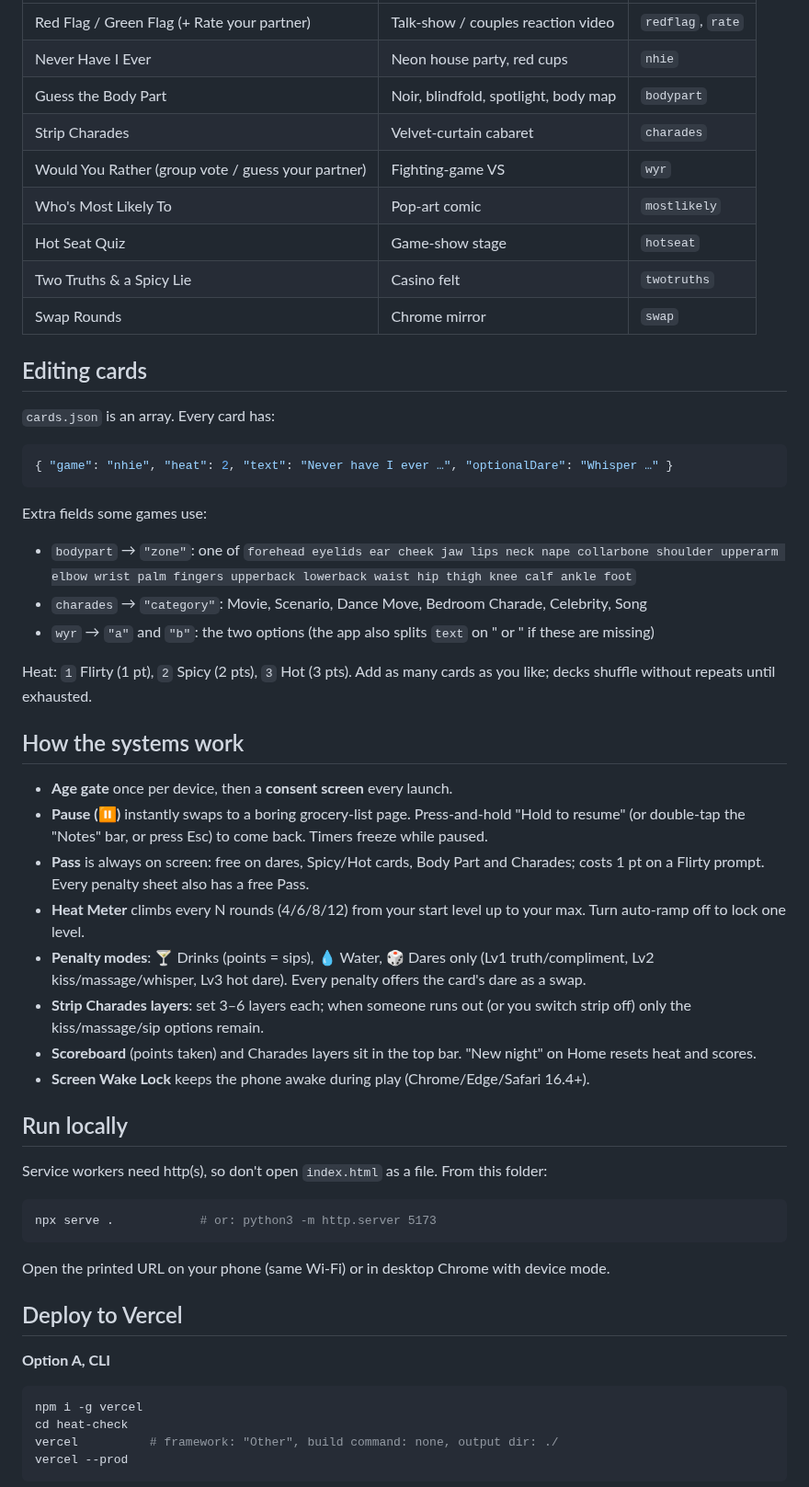
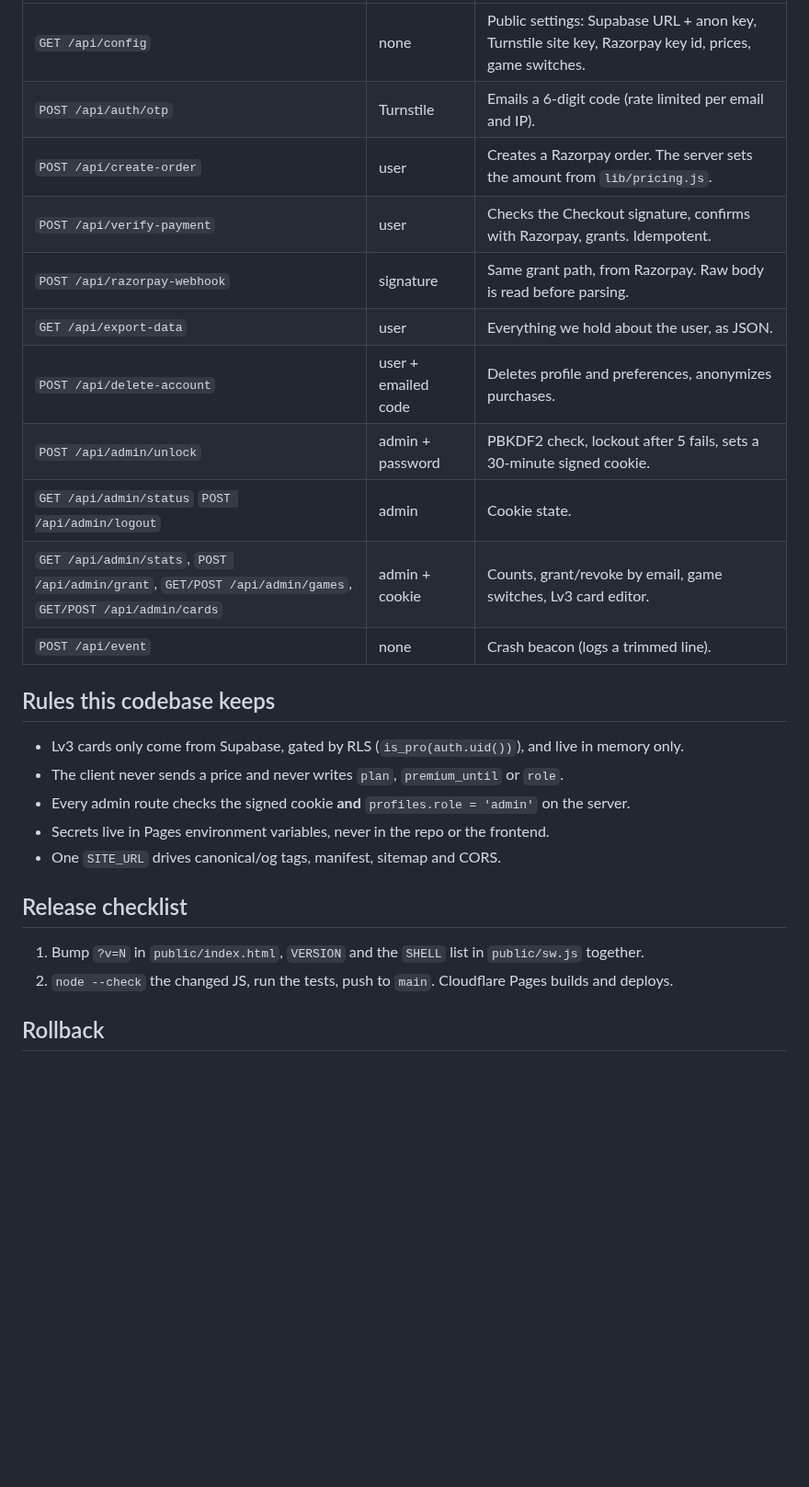
Before and after one commit to velvetthunder15/heat-check, a Markdown page: README.md, the part around one of its changes. Shown at 92% size. Rendered like a GitHub page; blank space fills up the shorter version.

Commit message:
v10: README.md

````diff
--- a/README.md
+++ b/README.md
@@ -29,58 +35,28 @@ heat-check/
 |---|---|---|
-| Red Flag / Green Flag (+ Rate your partner) | Talk-show / couples reaction video | `redflag`, `rate` |
-| Never Have I Ever | Neon house party, red cups | `nhie` |
-| Guess the Body Part | Noir, blindfold, spotlight, body map | `bodypart` |
-| Strip Charades | Velvet-curtain cabaret | `charades` |
-| Would You Rather (group vote / guess your partner) | Fighting-game VS | `wyr` |
-| Who's Most Likely To | Pop-art comic | `mostlikely` |
-| Hot Seat Quiz | Game-show stage | `hotseat` |
-| Two Truths & a Spicy Lie | Casino felt | `twotruths` |
-| Swap Rounds | Chrome mirror | `swap` |
+| `GET /api/config` | none | Public settings: Supabase URL + anon key, Turnstile site key, Razorpay key id, prices, game switches. |
+| `POST /api/auth/otp` | Turnstile | Emails a 6-digit code (rate limited per email and IP). |
+| `POST /api/create-order` | user | Creates a Razorpay order. The server sets the amount from `lib/pricing.js`. |
+| `POST /api/verify-payment` | user | Checks the Checkout signature, confirms with Razorpay, grants. Idempotent. |
+| `POST /api/razorpay-webhook` | signature | Same grant path, from Razorpay. Raw body is read before parsing. |
+| `GET /api/export-data` | user | Everything we hold about the user, as JSON. |
+| `POST /api/delete-account` | user + emailed code | Deletes profile and preferences, anonymizes purchases. |
+| `POST /api/admin/unlock` | admin + password | PBKDF2 check, lockout after 5 fails, sets a 30-minute signed cookie. |
+| `GET /api/admin/status` `POST /api/admin/logout` | admin | Cookie state. |
+| `GET /api/admin/stats`, `POST /api/admin/grant`, `GET/POST /api/admin/games`, `GET/POST /api/admin/cards` | admin + cookie | Counts, grant/revoke by email, game switches, Lv3 card editor. |
+| `POST /api/event` | none | Crash beacon (logs a trimmed line). |
 
-## Editing cards
+## Rules this codebase keeps
 
-`cards.json` is an array. Every card has:
+- Lv3 cards only come from Supabase, gated by RLS (`is_pro(auth.uid())`), and live in memory only.
+- The client never sends a price and never writes `plan`, `premium_until` or `role`.
+- Every admin route checks the signed cookie **and** `profiles.role = 'admin'` on the server.
+- Secrets live in Pages environment variables, never in the repo or the frontend.
+- One `SITE_URL` drives canonical/og tags, manifest, sitemap and CORS.
 
-```json
-{ "game": "nhie", "heat": 2, "text": "Never have I ever …", "optionalDare": "Whisper …" }
-```
+## Release checklist
 
-Extra fields some games use:
-- `bodypart` → `"zone"`: one of `forehead eyelids ear cheek jaw lips neck nape collarbone shoulder upperarm elbow wrist palm fingers upperback lowerback waist hip thigh knee calf ankle foot`
-- `charades` → `"category"`: Movie, Scenario, Dance Move, Bedroom Charade, Celebrity, Song
-- `wyr` → `"a"` and `"b"`: the two options (the app also splits `text` on " or " if these are missing)
+1. Bump `?v=N` in `public/index.html`, `VERSION` and the `SHELL` list in `public/sw.js` together.
+2. `node --check` the changed JS, run the tests, push to `main`. Cloudflare Pages builds and deploys.
 
-Heat: `1` Flirty (1 pt), `2` Spicy (2 pts), `3` Hot (3 pts). Add as many cards as you like; decks shuffle without repeats until exhausted.
+## Rollback
 
-## How the systems work
-
-- **Age gate** once per device, then a **consent screen** every launch.
-- **Pause (⏸)** instantly swaps to a boring grocery-list page. Press-and-hold "Hold to resume" (or double-tap the "Notes" bar, or press Esc) to come back. Timers freeze while paused.
-- **Pass** is always on screen: free on dares, Spicy/Hot cards, Body Part and Charades; costs 1 pt on a Flirty prompt. Every penalty sheet also has a free Pass.
-- **Heat Meter** climbs every N rounds (4/6/8/12) from your start level up to your max. Turn auto-ramp off to lock one level.
-- **Penalty modes**: 🍸 Drinks (points = sips), 💧 Water, 🎲 Dares only (Lv1 truth/compliment, Lv2 kiss/massage/whisper, Lv3 hot dare). Every penalty offers the card's dare as a swap.
-- **Strip Charades layers**: set 3–6 layers each; when someone runs out (or you switch strip off) only the kiss/massage/sip options remain.
-- **Scoreboard** (points taken) and Charades layers sit in the top bar. "New night" on Home resets heat and scores.
-- **Screen Wake Lock** keeps the phone awake during play (Chrome/Edge/Safari 16.4+).
-
-## Run locally
-
-Service workers need http(s), so don't open `index.html` as a file. From this folder:
-
-```bash
-npx serve .            # or: python3 -m http.server 5173
-```
-
-Open the printed URL on your phone (same Wi-Fi) or in desktop Chrome with device mode.
-
-## Deploy to Vercel
-
-**Option A, CLI**
-
-```bash
-npm i -g vercel
-cd heat-check
-vercel          # framework: "Other", build command: none, output dir: ./
-vercel --prod
-```
-
````
Also changed, not shown: other parts of README.md (+30 -44 lines).
